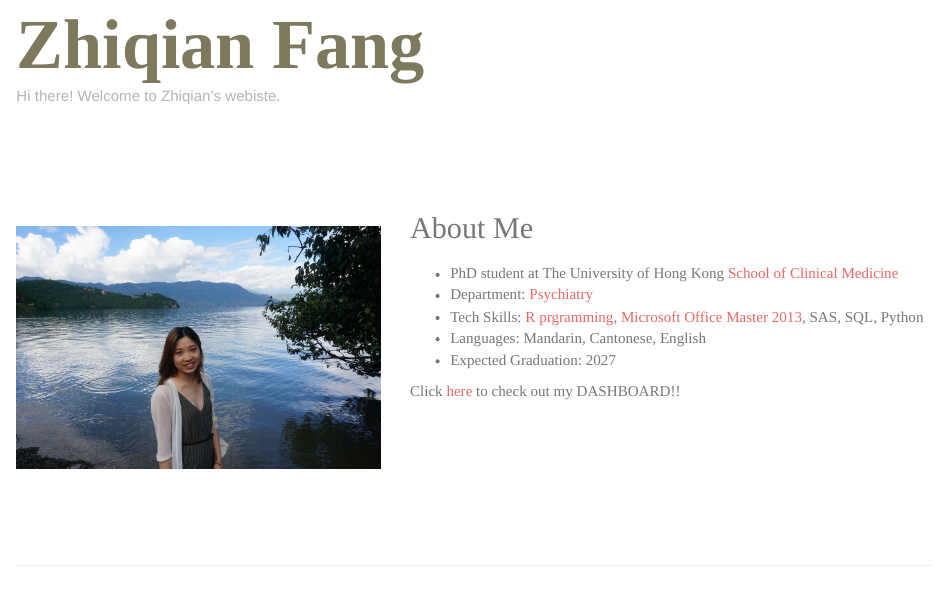
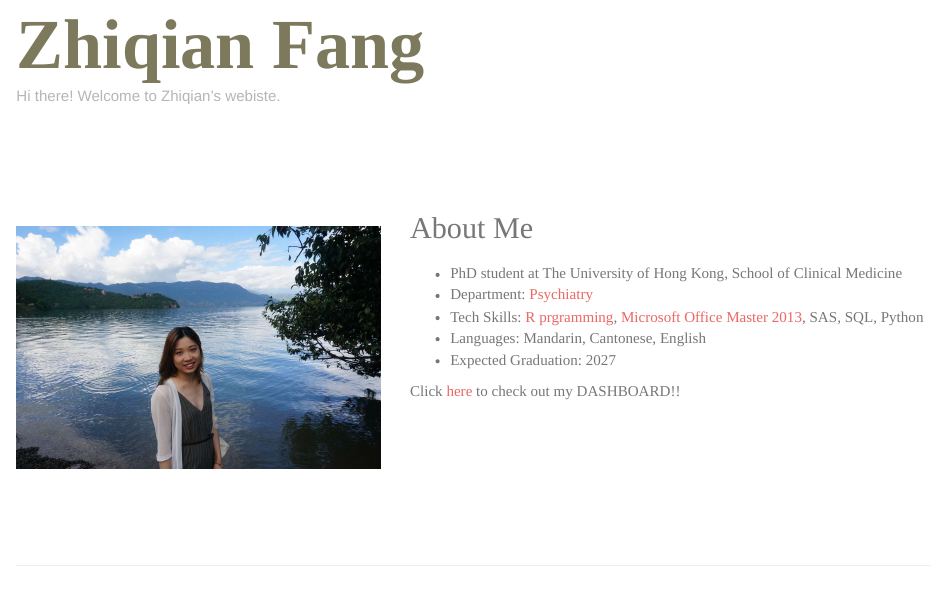
Before and after one commit to Catherinefzq/Catherinefzq.github.io, an R Markdown document (index.Rmd): the page in a window 1100 px wide, from 100 px down. The pictures show the output file index.html that the author committed with the source, opened offline; library style sheets and scripts come from the installed R packages.

Commit message:
update index

```diff
--- a/index.Rmd
+++ b/index.Rmd
@@ -20,7 +20,7 @@ title: ""
 <span style="font-family: 'Apple Chancery', cursive; font-size: 30px; font-weight: normal; line-height: 48px; margin: 0;"> About Me </span>
 
 
-* PhD student at The University of Hong Kong [School of Clinical Medicine](https://www.mailman.columbia.edu/)
+* PhD student at The University of Hong Kong, School of Clinical Medicine
 * Department: [Psychiatry](https://www.psychiatry.hku.hk/)
 * Tech Skills: [R prgramming](http://github.com/catherinefzq/), [Microsoft Office Master 2013](https://www.youracclaim.com/badges/9dcb8605-e247-4e8d-b32f-8aba976b3bb5/linked_in_profile), SAS, SQL, Python
 * Languages: Mandarin, Cantonese, English
```
Also changed, not shown: index.html.
